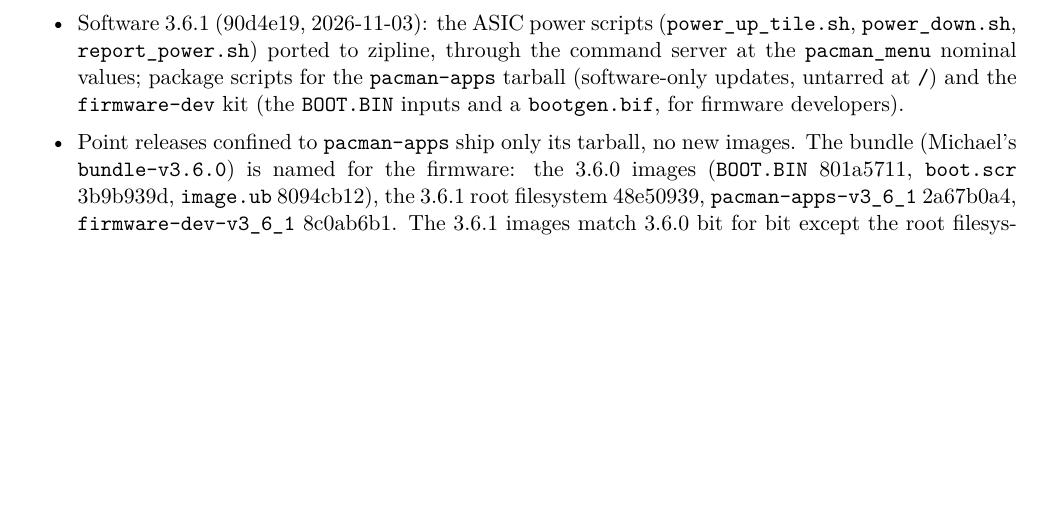
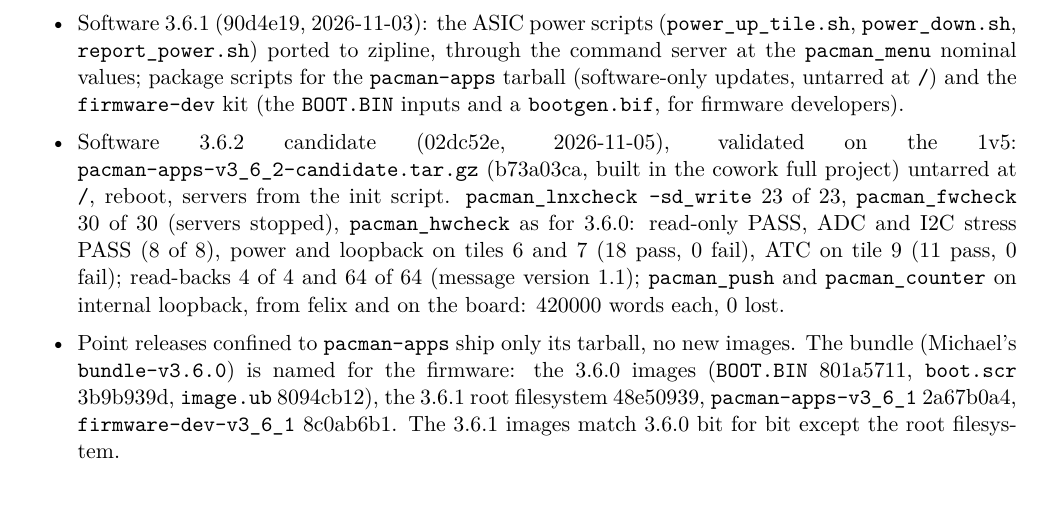
Before and after one commit to mulhearn/pacman_docs, a LaTeX document (agents/zipline.tex): part of page 2 of 5, cut so that both start at the same text, the shorter picture padded with empty space. Compiled offline with pdfLaTeX.

Commit message:
agents/zipline:  3.6.2 candidate validated on the 1v5

```diff
--- a/agents/zipline.tex
+++ b/agents/zipline.tex
@@ -98,6 +98,12 @@ LUTs (76.7\%).  The release still holds a VIO (109 LUTs) and the Vivado debug hu
   \h{report\_power.sh}) ported to zipline, through the command server at the \h{pacman\_menu} nominal values;
   package scripts for the \h{pacman-apps} tarball (software-only updates, untarred at \h{/}) and the
   \h{firmware-dev} kit (the \h{BOOT.BIN} inputs and a \h{bootgen.bif}, for firmware developers).
+\item Software 3.6.2 candidate (02dc52e, 2026-11-05), validated on the 1v5:  \h{pacman-apps-v3\_6\_2-candidate.tar.gz}
+  (b73a03ca, built in the cowork full project) untarred at \h{/}, reboot, servers from the init script.
+  \h{pacman\_lnxcheck --sd\_write} 23 of 23, \h{pacman\_fwcheck} 30 of 30 (servers stopped), \h{pacman\_hwcheck}
+  as for 3.6.0:  read-only PASS, ADC and I2C stress PASS (8 of 8), power and loopback on tiles 6 and 7 (18 pass, 0 fail),
+  ATC on tile 9 (11 pass, 0 fail);  read-backs 4 of 4 and 64 of 64 (message version 1.1);  \h{pacman\_push} and
+  \h{pacman\_counter} on internal loopback, from felix and on the board:  420000 words each, 0 lost.
 \item Point releases confined to \h{pacman-apps} ship only its tarball, no new images.  The bundle
   (Michael's \h{bundle-v3.6.0}) is named for the firmware: the 3.6.0 images (\h{BOOT.BIN} 801a5711,
   \h{boot.scr} 3b9b939d, \h{image.ub} 8094cb12), the 3.6.1 root filesystem 48e50939, \h{pacman-apps-v3\_6\_1}
```
Also changed, not shown: agents/zipline.pdf.
